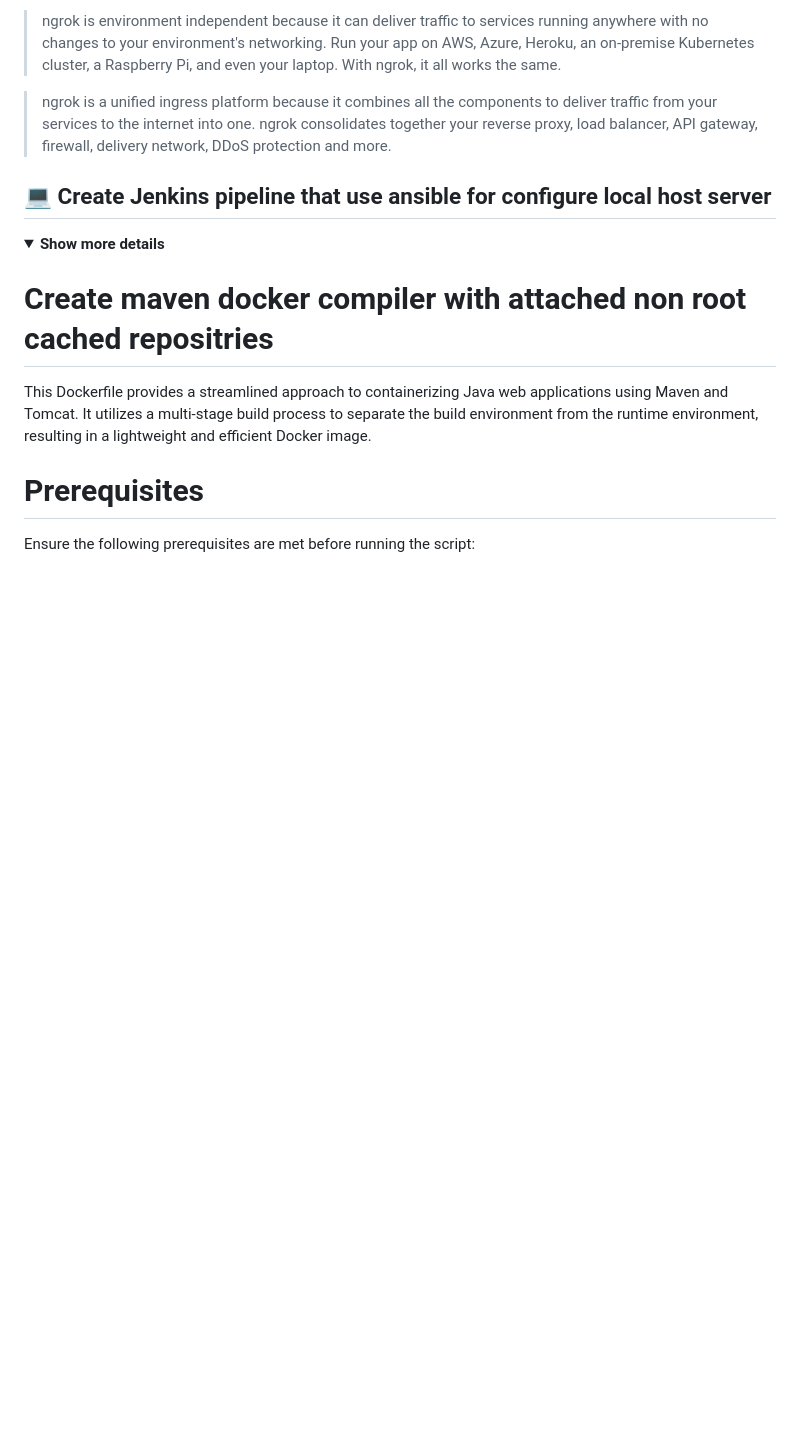
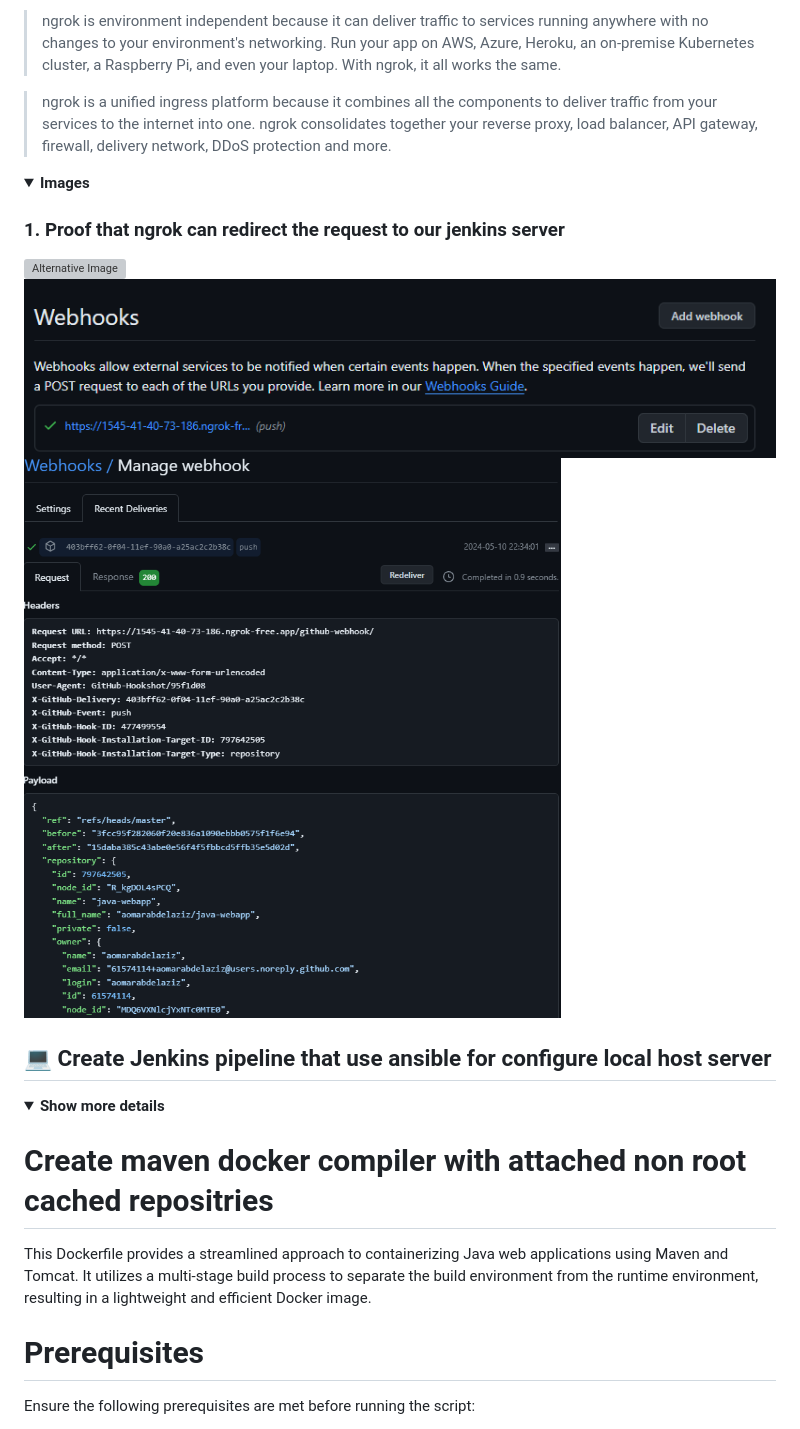
Before and after one commit to aomarabdelaziz/ISFP-task-doc, a Markdown page: README.md, the part around the change. Drawn GitHub-style; pictures changed too: images/jenkins/5-1.png (added), images/jenkins/5-2.png (added); folded sections open; blank space fills up the shorter version; grey boxes are pictures that could not be loaded.

```diff
--- a/README.md
+++ b/README.md
@@ -1006,6 +1006,19 @@ Run the Docker container using the command docker run -d -p 4287:4287 my-webapp
 
 > ngrok is a unified ingress platform because it combines all the components to deliver traffic from your services to the internet into one. ngrok consolidates together your reverse proxy, load balancer, API gateway, firewall, delivery network, DDoS protection and more.
 
+<details>
+<summary><b>Images</b></summary>
+
+### 1. Proof that ngrok can redirect the request to our jenkins server
+
+![Alternative Image](./images/jenkins/5.png)
+![Alternative Image](./images/jenkins/5-1.png)
+![Alternative Image](./images/jenkins/5-2.png)
+
+</details>
+
+
+
 
 ## :computer: Create Jenkins pipeline that use ansible for configure local host server
 
```
